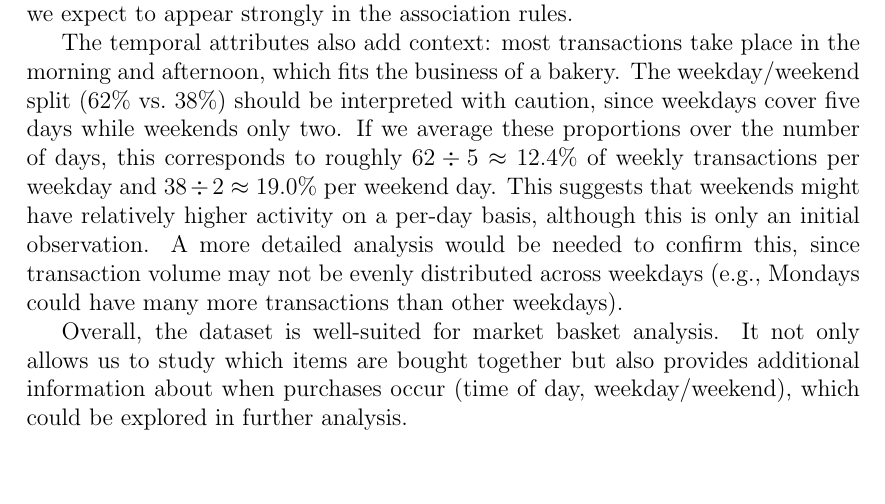
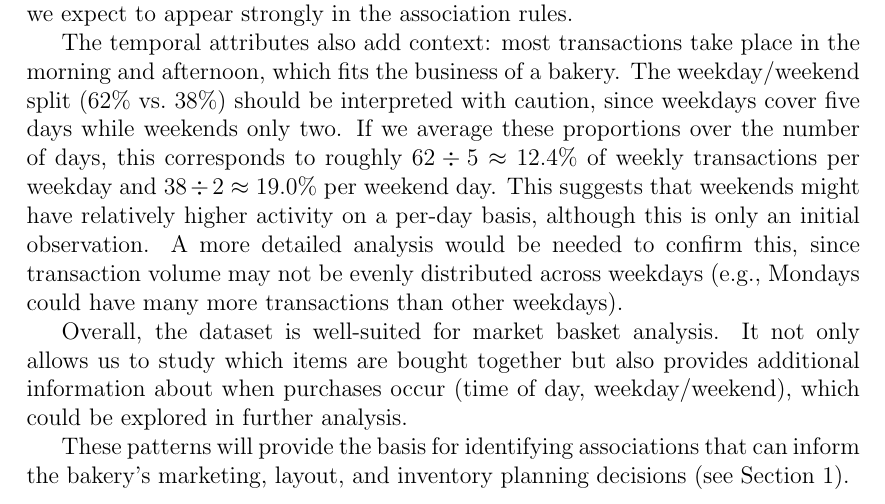
Before and after one commit to MartinTCode/pulse-DataMining-association-rules, a LaTeX document (main.tex, which reads Documents/2_Data Understanding.tex): part of page 8 of 16, cut so that both start at the same text, the shorter picture padded with empty space. Compiled offline with pdfLaTeX.

Commit message:
CRISP-DM tieback to former chapter.

```diff
--- a/Documents/2_Data Understanding.tex
+++ b/Documents/2_Data Understanding.tex
@@ -69,3 +69,7 @@ Overall, the dataset is well-suited for market basket analysis.
 It not only allows us to study which items are bought together but also provides additional
 information about when purchases occur
 (time of day, weekday/weekend), which could be explored in further analysis.
+
+These patterns will provide the basis for identifying associations that can inform
+the bakery's marketing, layout, and inventory planning decisions (see
+Section~\ref{chap:business-understanding}).
```
